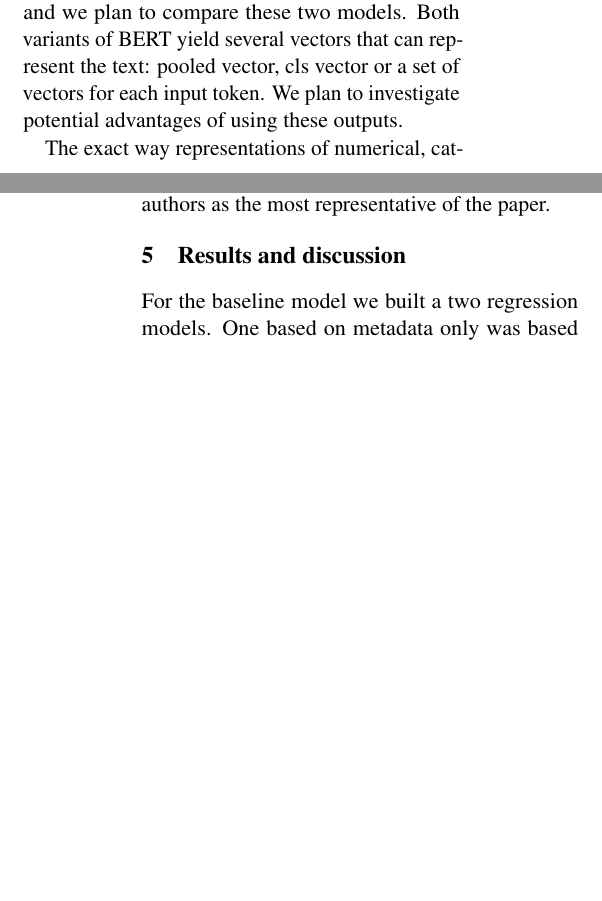
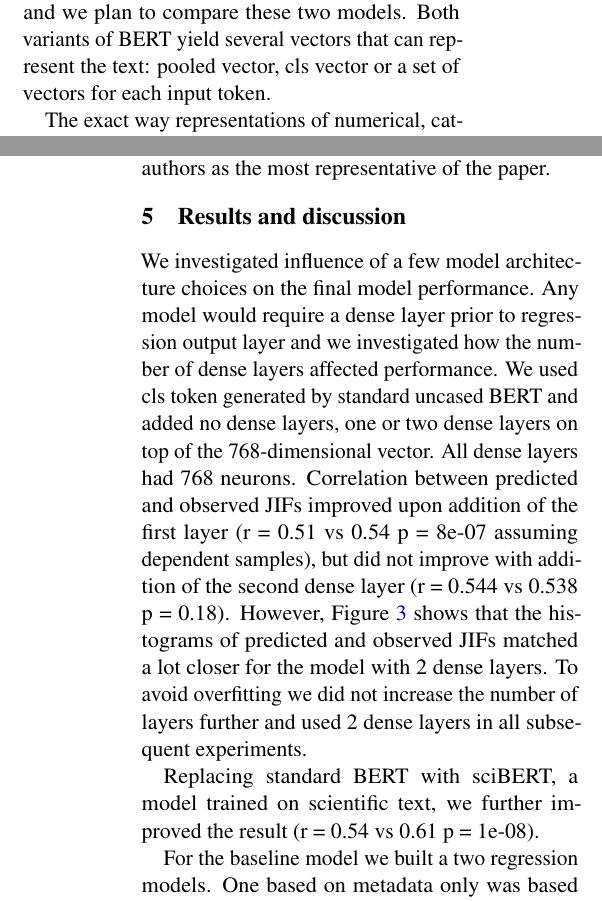
Before and after one commit to ArtemChemist/w266_project, a LaTeX paper (report_latex/w266 report.tex): two parts of the columns of pages 2 and 3 of 4, joined at a grey line, cut so that both start at the same text, the shorter picture padded with empty space. Compiled offline with pdfLaTeX.

Commit message:
added dense layer write up to report

```diff
--- a/report_latex/w266 report.tex
+++ b/report_latex/w266 report.tex
@@ -92,8 +92,9 @@ We will use regression models based on neural networks to predict the impact of
 
 Features selected after EDA fall into three general categories: numerical features, categorical features and text. While numerical features can be included into the model as-is, categorical variables and text need to be transformed before they become inputs into neural network. One-hot-encoded representation is a common way to transform categorical variables, but it lacks the ability to capture patterns present in the data. For instance, papers originating from Canada are likely similar to ones written in the USA, but very different from papers submitted from China. To preserve these patterns, we have chosen to use learned embedding representation of the categorical variables \citep{DBLP:journals/corr/GuoB16}.
 
-Transformation of text into contextually-aware embedding is commonly achieved using BERT \citep{DBLP:journals/corr/abs-1810-04805}. sciBERT, a similar model trained on the large corpus of medical and scientific literature, was recently presented \citep{DBLP:journals/corr/abs-1903-10676} and we plan to compare these two models. Both variants of BERT yield several vectors that can represent the text: pooled vector, cls vector or a set of vectors for each input token. We plan to investigate potential advantages of using these outputs.
+Transformation of text into contextually-aware embedding is commonly achieved using BERT \citep{DBLP:journals/corr/abs-1810-04805}. sciBERT, a similar model trained on the large corpus of medical and scientific literature, was recently presented \citep{DBLP:journals/corr/abs-1903-10676} and we plan to compare these two models. Both variants of BERT yield several vectors that can represent the text: pooled vector, cls vector or a set of vectors for each input token.
 
 The exact way representations of numerical, categorical and text data are combined will be investigated. For the baseline model we concatenated all three vectors and used them as input into a linear regression. In the future we plan to also subdivide the abstract into individual sentences and use cls tokens for more fine-grained text representation. We also plan to use the 2D-representation of text based on the individual word embedding (or sentence-level cls tokens) and process it with convolutional  neural network. Other combinations of the sentence-level and abstract-level embeddings can be used as well \citep{hs2022}. It is also intriguing to use individual embeddings of the keywords, because they were selected by the authors as the most representative of the paper.
 
 \section{Results and discussion}
+We investigated influence of a few model architecture choices on the final model performance. Any model would require a dense layer prior to regression output layer and we investigated how the number of dense layers affected performance. We used cls token generated by standard uncased BERT and added no dense layers, one or two dense layers on top of the 768-dimensional vector. All dense layers had 768 neurons. Correlation between predicted and observed JIFs improved upon addition of the first layer (r = 0.51 vs 0.54 p = 8e-07 assuming dependent samples), but did not improve with addition of the second dense layer (r = 0.544 vs 0.538 p = 0.18). However,  Figure~\ref{fig:dense} shows that the histograms of predicted and observed JIFs matched a lot closer for the model with 2 dense layers. To avoid overfitting we did not increase the number of layers further and used 2 dense layers in all subsequent experiments.
@@ -100,3 +105,8 @@ The exact way representations of numerical, categorical and text data are combin
+	\label{fig:dense}
+\end{figure}
+
+Replacing standard BERT with sciBERT, a model trained on scientific text, we further improved the result (r = 0.54 vs 0.61 p = 1e-08).
+
 For the baseline model we built a two regression models. One based on metadata only was based on numerical features concatenated with learned embedings for each of the categorical features. The resulting vector was fed directly into the dense output layer with one element and linear activation. Interestingly, adding additional dense layers before the out layer did not improve performance of this baseline model. The model including text data had identical architecture, but also included cls token of uncased BERT output from the abstract. Figure~\ref{fig:meta_no_meta} shows correlation plots obtained for two models. Observed-predicted Pearson's correlation using metadata alone was 0.38, and adding BERT's cls token improved it to 0.47 (p = 0.0034 after Fisher's transformation, one-tailed, assuming independent samples).
 \begin{figure}
 	\includegraphics[width= \columnwidth]{./Images/Metadata w BERT.png}
```
Also changed, not shown: report_latex/Images/Dense layers.png (added), report_latex/w266 report.tex (4 more changed lines).
